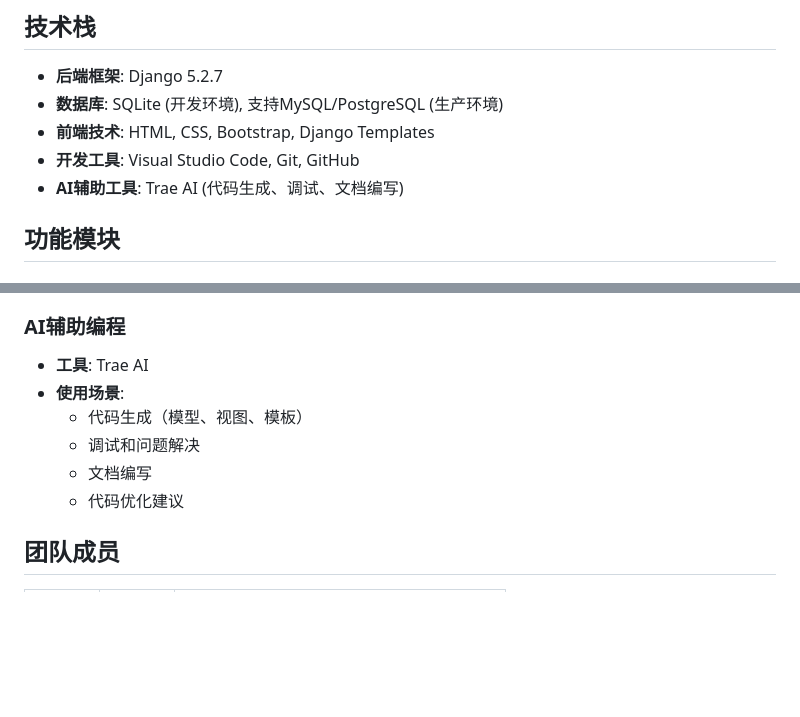
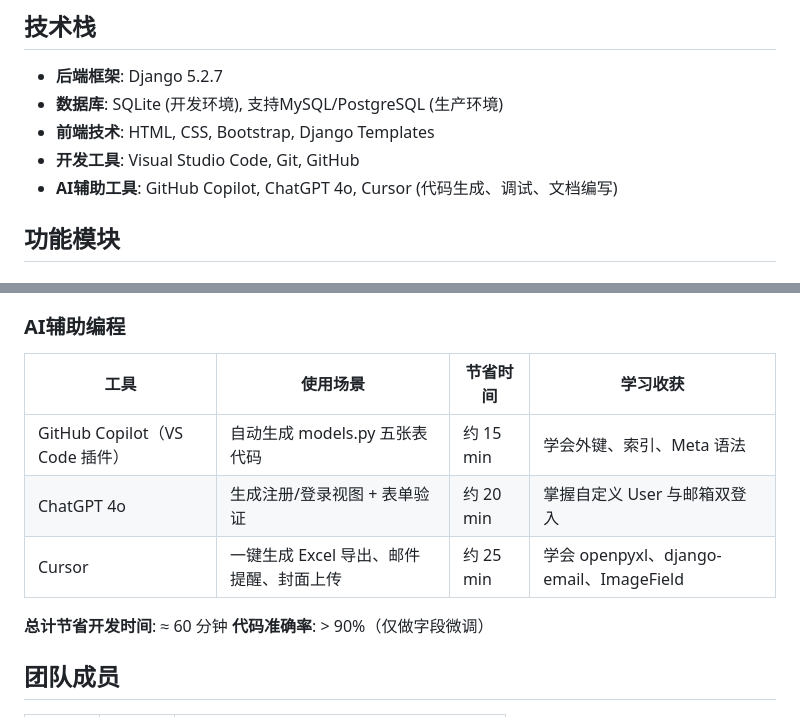
Before and after one commit to ZJW-123-prog/library_ms, a Markdown page: README.md, 2 parts joined by grey strips. Drawn GitHub-style; blank space fills up the shorter version.

Commit message:
更新AI辅助编程信息和最后更新人

```diff
--- a/README.md
+++ b/README.md
@@ -10,7 +10,7 @@
 - **数据库**: SQLite (开发环境), 支持MySQL/PostgreSQL (生产环境)
 - **前端技术**: HTML, CSS, Bootstrap, Django Templates
 - **开发工具**: Visual Studio Code, Git, GitHub
-- **AI辅助工具**: Trae AI (代码生成、调试、文档编写)
+- **AI辅助工具**: GitHub Copilot, ChatGPT 4o, Cursor (代码生成、调试、文档编写)
 
 ## 功能模块
 
@@ -158,12 +158,14 @@ python manage.py runserver
 
 ### AI辅助编程
 
-- **工具**: Trae AI
-- **使用场景**:
-  - 代码生成（模型、视图、模板）
-  - 调试和问题解决
-  - 文档编写
-  - 代码优化建议
+| 工具 | 使用场景 | 节省时间 | 学习收获 |
+|------|----------|----------|----------|
+| GitHub Copilot（VS Code 插件） | 自动生成 models.py 五张表代码 | 约 15 min | 学会外键、索引、Meta 语法 |
+| ChatGPT 4o | 生成注册/登录视图 + 表单验证 | 约 20 min | 掌握自定义 User 与邮箱双登入 |
+| Cursor | 一键生成 Excel 导出、邮件提醒、封面上传 | 约 25 min | 学会 openpyxl、django-email、ImageField |
+
+**总计节省开发时间**: ≈ 60 分钟
+**代码准确率**: > 90%（仅做字段微调）
 
 ## 团队成员
 
```
Also changed, not shown: GITHUB_COLLABORATION.md (+2 -2 lines).
